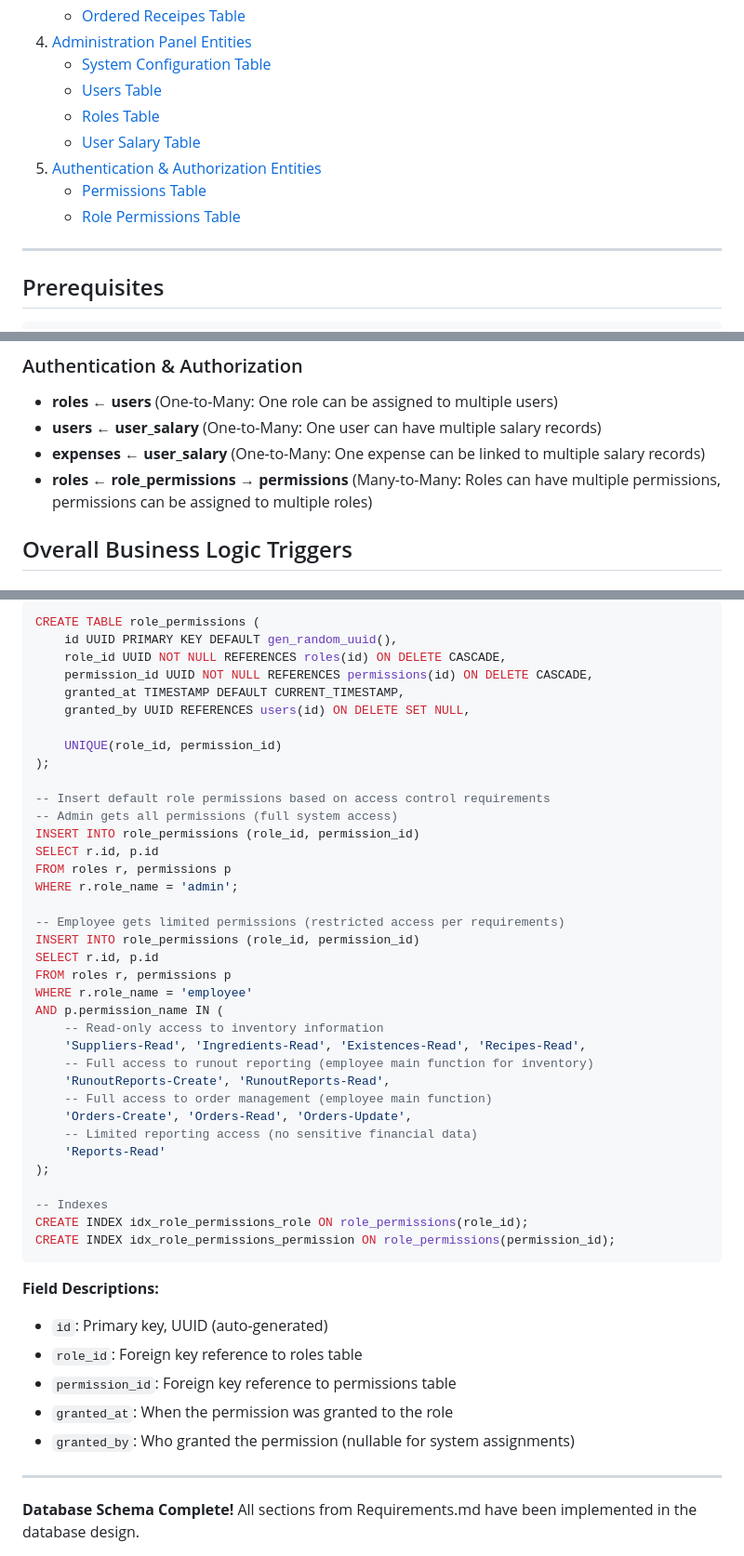
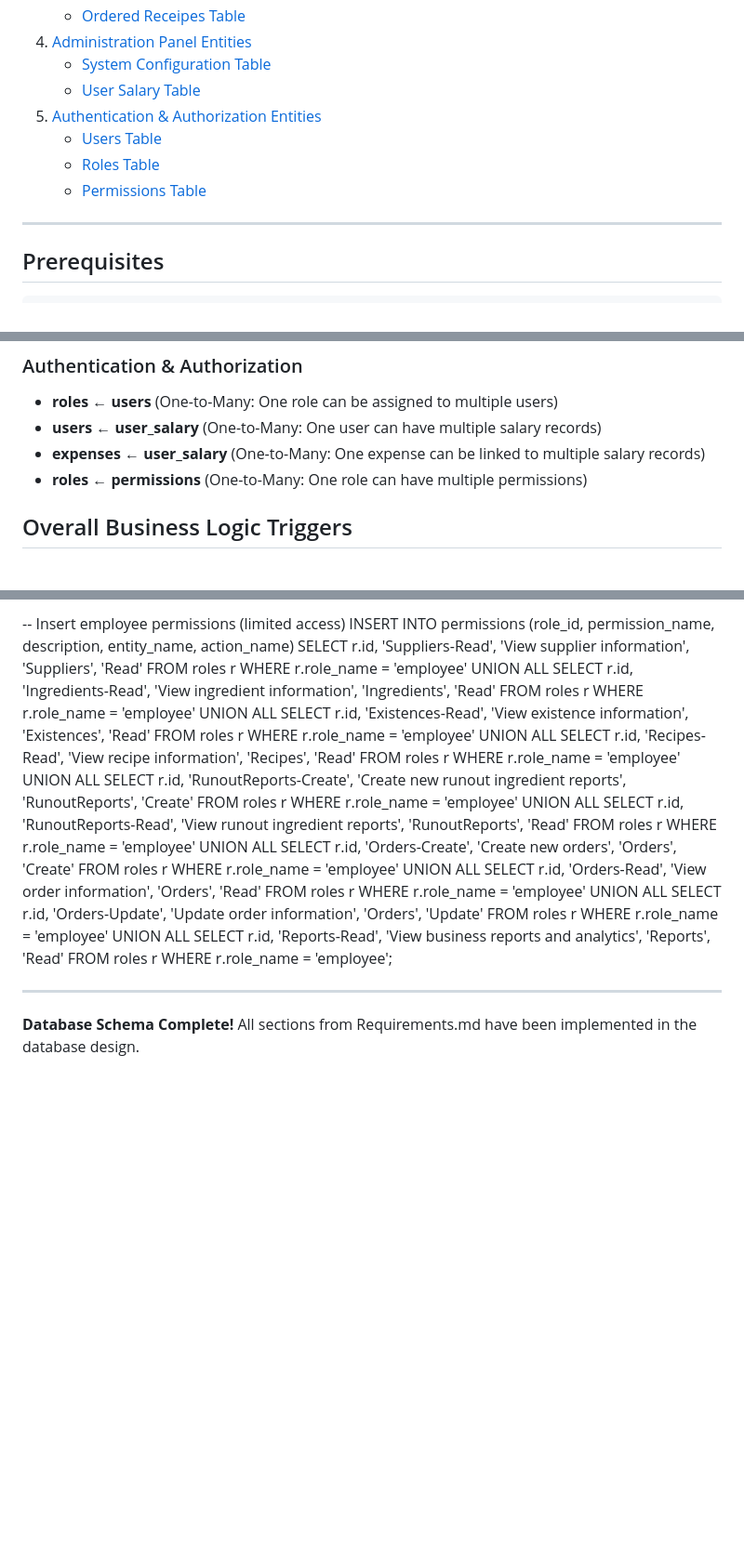
Before and after one commit to pavr1/local, a Markdown page: server/docs/Database.md, 3 parts joined by grey strips. Shown at 93% size. Rendered like a GitHub page; blank space fills up the shorter version.

````diff
--- a/server/docs/Database.md
+++ b/server/docs/Database.md
@@ -24,12 +24,11 @@
    - [Ordered Receipes Table](#ordered-receipes-table)
 4. [Administration Panel Entities](#administration-panel-entities)
    - [System Configuration Table](#system-configuration-table)
+   - [User Salary Table](#user-salary-table)
+5. [Authentication & Authorization Entities](#authentication--authorization-entities)
    - [Users Table](#users-table)
    - [Roles Table](#roles-table)
-   - [User Salary Table](#user-salary-table)
-5. [Authentication & Authorization Entities](#authentication--authorization-entities)
    - [Permissions Table](#permissions-table)
-   - [Role Permissions Table](#role-permissions-table)
 
 ---
 
@@ -305,7 +304,7 @@ CREATE INDEX idx_recipe_ingredients_ingredient ON recipe_ingredients(ingredient_
 - **roles** ← **users** (One-to-Many: One role can be assigned to multiple users)
 - **users** ← **user_salary** (One-to-Many: One user can have multiple salary records)
 - **expenses** ← **user_salary** (One-to-Many: One expense can be linked to multiple salary records)
-- **roles** ← **role_permissions** → **permissions** (Many-to-Many: Roles can have multiple permissions, permissions can be assigned to multiple roles)
+- **roles** ← **permissions** (One-to-Many: One role can have multiple permissions)
 
 ## Overall Business Logic Triggers
 
@@ -709,49 +708,16 @@ CREATE INDEX idx_permissions_active ON permissions(is_active);
 
-```sql
-CREATE TABLE role_permissions (
-    id UUID PRIMARY KEY DEFAULT gen_random_uuid(),
-    role_id UUID NOT NULL REFERENCES roles(id) ON DELETE CASCADE,
-    permission_id UUID NOT NULL REFERENCES permissions(id) ON DELETE CASCADE,
-    granted_at TIMESTAMP DEFAULT CURRENT_TIMESTAMP,
-    granted_by UUID REFERENCES users(id) ON DELETE SET NULL,
-
-    UNIQUE(role_id, permission_id)
-);
-
--- Insert default role permissions based on access control requirements
--- Admin gets all permissions (full system access)
-INSERT INTO role_permissions (role_id, permission_id)
-SELECT r.id, p.id
-FROM roles r, permissions p
-WHERE r.role_name = 'admin';
-
--- Employee gets limited permissions (restricted access per requirements)
-INSERT INTO role_permissions (role_id, permission_id)
-SELECT r.id, p.id
-FROM roles r, permissions p
-WHERE r.role_name = 'employee'
-AND p.permission_name IN (
-    -- Read-only access to inventory information
-    'Suppliers-Read', 'Ingredients-Read', 'Existences-Read', 'Recipes-Read',
-    -- Full access to runout reporting (employee main function for inventory)
-    'RunoutReports-Create', 'RunoutReports-Read',
-    -- Full access to order management (employee main function)
-    'Orders-Create', 'Orders-Read', 'Orders-Update',
-    -- Limited reporting access (no sensitive financial data)
-    'Reports-Read'
-);
-
--- Indexes
-CREATE INDEX idx_role_permissions_role ON role_permissions(role_id);
-CREATE INDEX idx_role_permissions_permission ON role_permissions(permission_id);
-```
-
-**Field Descriptions:**
-- `id`: Primary key, UUID (auto-generated)
-- `role_id`: Foreign key reference to roles table
-- `permission_id`: Foreign key reference to permissions table
-- `granted_at`: When the permission was granted to the role
-- `granted_by`: Who granted the permission (nullable for system assignments)
+-- Insert employee permissions (limited access)
+INSERT INTO permissions (role_id, permission_name, description, entity_name, action_name)
+SELECT r.id, 'Suppliers-Read', 'View supplier information', 'Suppliers', 'Read' FROM roles r WHERE r.role_name = 'employee'
+UNION ALL SELECT r.id, 'Ingredients-Read', 'View ingredient information', 'Ingredients', 'Read' FROM roles r WHERE r.role_name = 'employee'
+UNION ALL SELECT r.id, 'Existences-Read', 'View existence information', 'Existences', 'Read' FROM roles r WHERE r.role_name = 'employee'
+UNION ALL SELECT r.id, 'Recipes-Read', 'View recipe information', 'Recipes', 'Read' FROM roles r WHERE r.role_name = 'employee'
+UNION ALL SELECT r.id, 'RunoutReports-Create', 'Create new runout ingredient reports', 'RunoutReports', 'Create' FROM roles r WHERE r.role_name = 'employee'
+UNION ALL SELECT r.id, 'RunoutReports-Read', 'View runout ingredient reports', 'RunoutReports', 'Read' FROM roles r WHERE r.role_name = 'employee'
+UNION ALL SELECT r.id, 'Orders-Create', 'Create new orders', 'Orders', 'Create' FROM roles r WHERE r.role_name = 'employee'
+UNION ALL SELECT r.id, 'Orders-Read', 'View order information', 'Orders', 'Read' FROM roles r WHERE r.role_name = 'employee'
+UNION ALL SELECT r.id, 'Orders-Update', 'Update order information', 'Orders', 'Update' FROM roles r WHERE r.role_name = 'employee'
+UNION ALL SELECT r.id, 'Reports-Read', 'View business reports and analytics', 'Reports', 'Read' FROM roles r WHERE r.role_name = 'employee';
 
 ---
 
````
Also changed, not shown: other parts of server/docs/Database.md (+85 -85 lines), server/docs/Requirements.md (+23 -10 lines).
